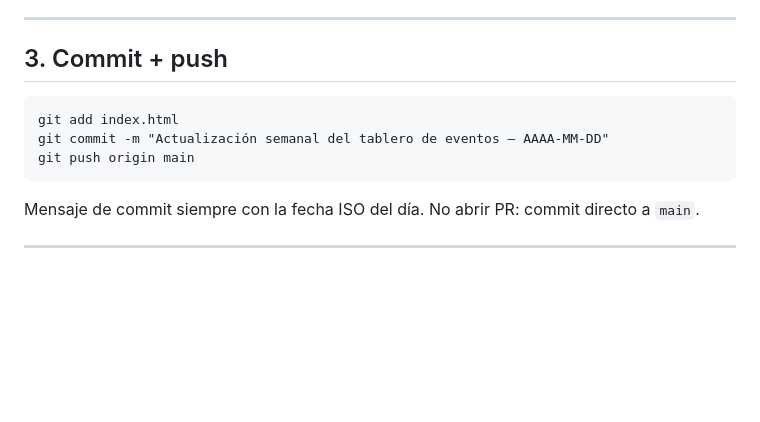
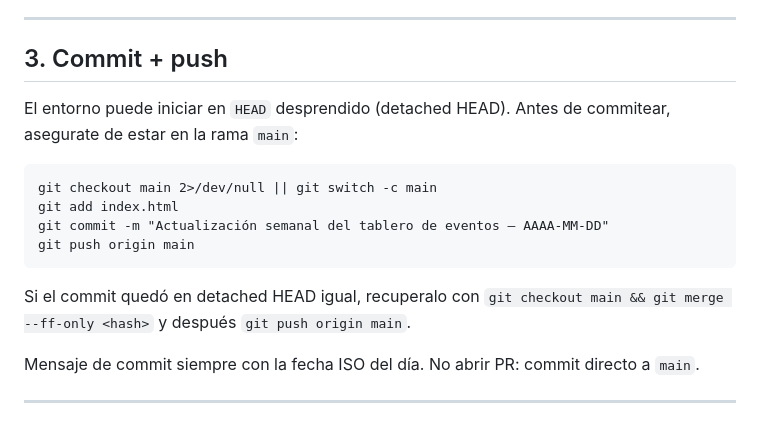
Before and after one commit to hernansanmagattari/eventos-mdp-hotel, a Markdown page: GENERATOR.md, the part around the change. Drawn GitHub-style; blank space fills up the shorter version.

Commit message:
GENERATOR: manejar detached HEAD antes del commit

````diff
--- a/GENERATOR.md
+++ b/GENERATOR.md
@@ -114,11 +114,18 @@ Verificá que el archivo quede como HTML válido y que el `EVENTOS` sea JavaScri
 
 ## 3. Commit + push
 
+El entorno puede iniciar en `HEAD` desprendido (detached HEAD). Antes de commitear,
+asegurate de estar en la rama `main`:
+
 ```
+git checkout main 2>/dev/null || git switch -c main
 git add index.html
 git commit -m "Actualización semanal del tablero de eventos — AAAA-MM-DD"
 git push origin main
 ```
+
+Si el commit quedó en detached HEAD igual, recuperalo con
+`git checkout main && git merge --ff-only <hash>` y después `git push origin main`.
 
 Mensaje de commit siempre con la fecha ISO del día. No abrir PR: commit directo a `main`.
 
````
